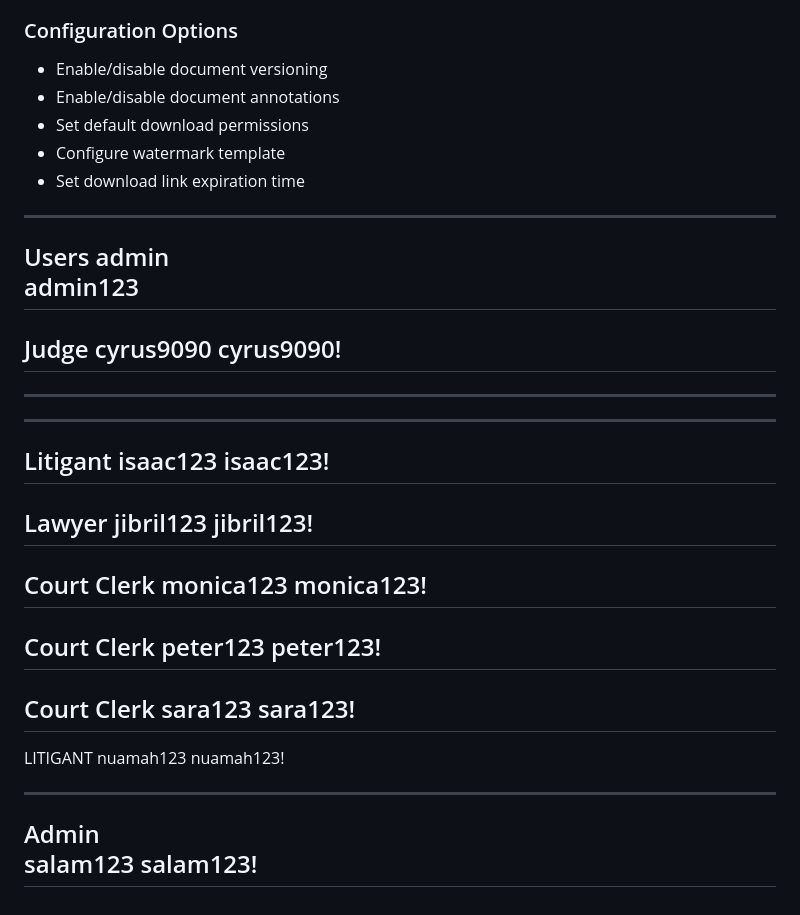
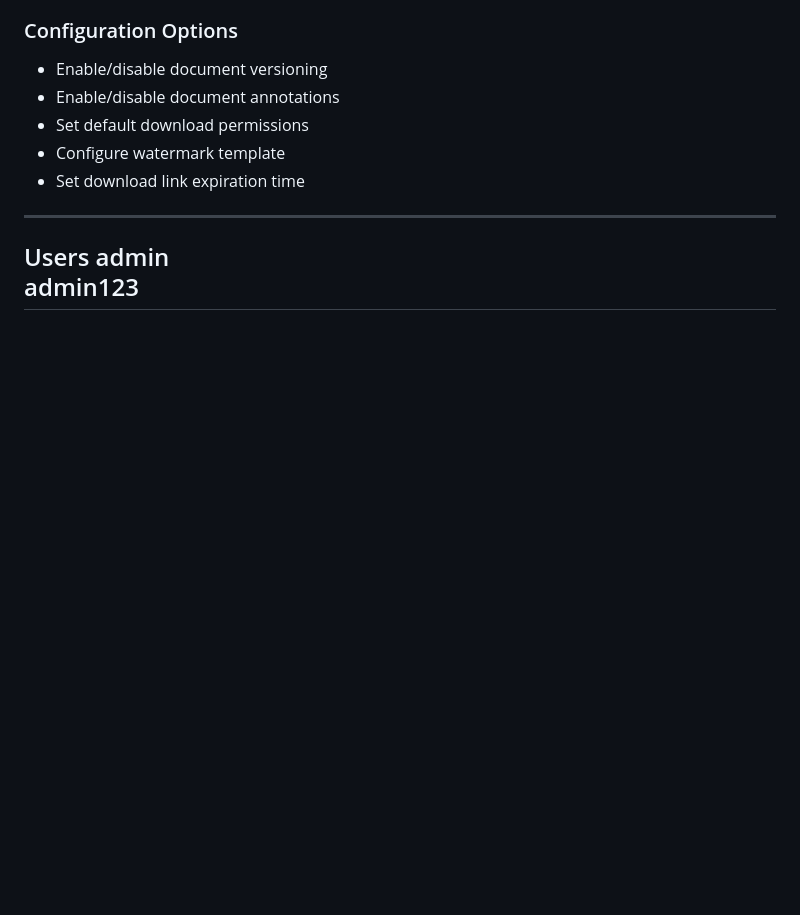
Before and after one commit to k3rn3l890/clerk-management-system, a Markdown page: README.md, the part around the change. Drawn GitHub-style; blank space fills up the shorter version.

Commit message:
Remove sensitive user credentials from README.md

```diff
--- a/README.md
+++ b/README.md
@@ -176,46 +176,3 @@ Users
 admin
 admin123
 ----------------------------------------------
-Judge
-cyrus9090
-cyrus9090!
-----------------------------------------------
-<!-- It Admin
-eben123
-eben123! -->
-----------------------------------------------
-<!-- Judge
-eddison123
-eddison123! -->
-----------------------------------------------
-Litigant
-isaac123
-isaac123!
-----------------------------------------------
-Lawyer
-jibril123
-jibril123!
-----------------------------------------------
-Court Clerk
-monica123
-monica123!
-----------------------------------------------
-Court Clerk
-peter123
-peter123!
-----------------------------------------------
-Court Clerk
-sara123
-sara123!
-----------------------------------------------
-LITIGANT
-nuamah123
-nuamah123!
-
-
-
-----------------------------------------------
-Admin
-salam123
-salam123!
-----------------------------------------------
```
